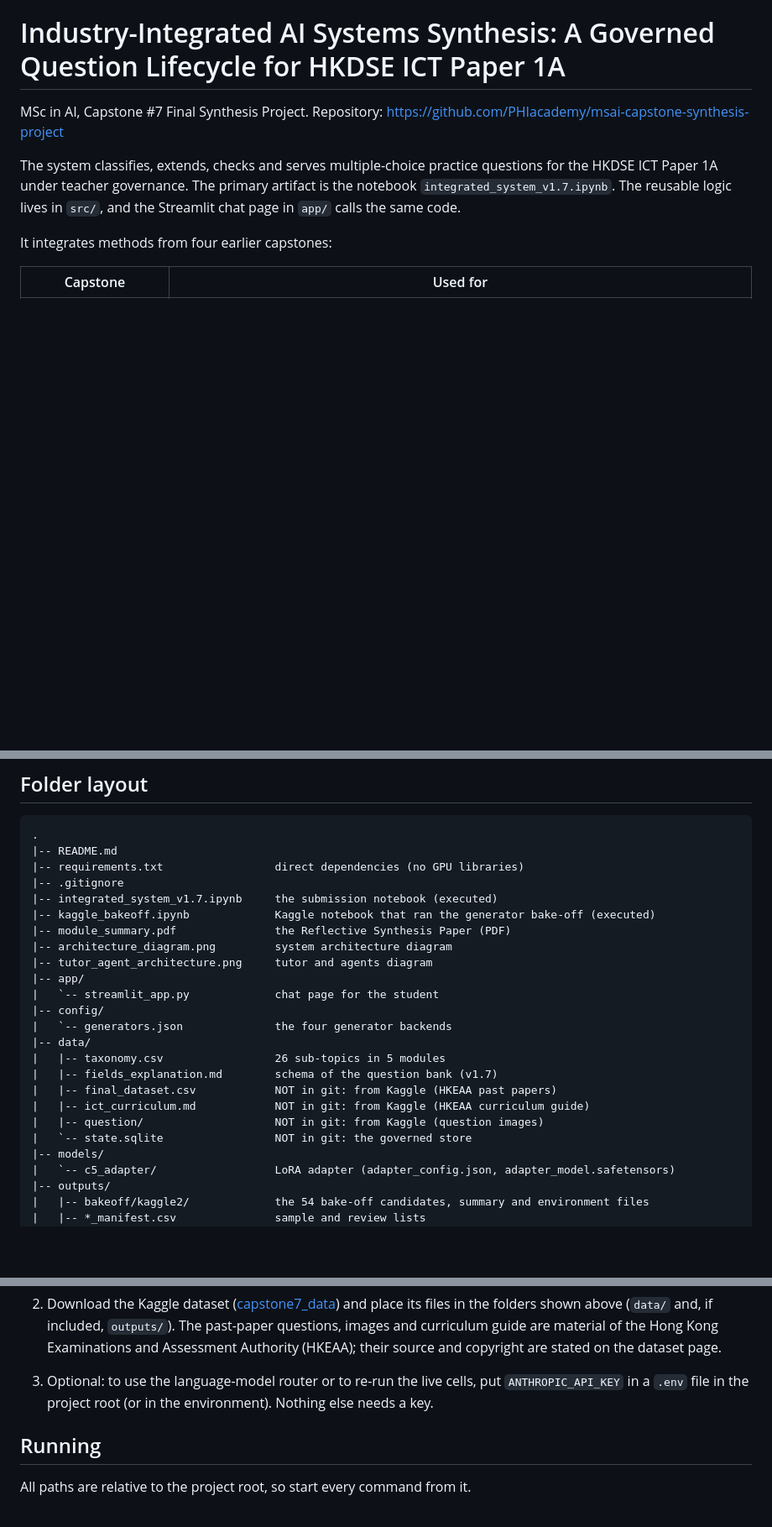
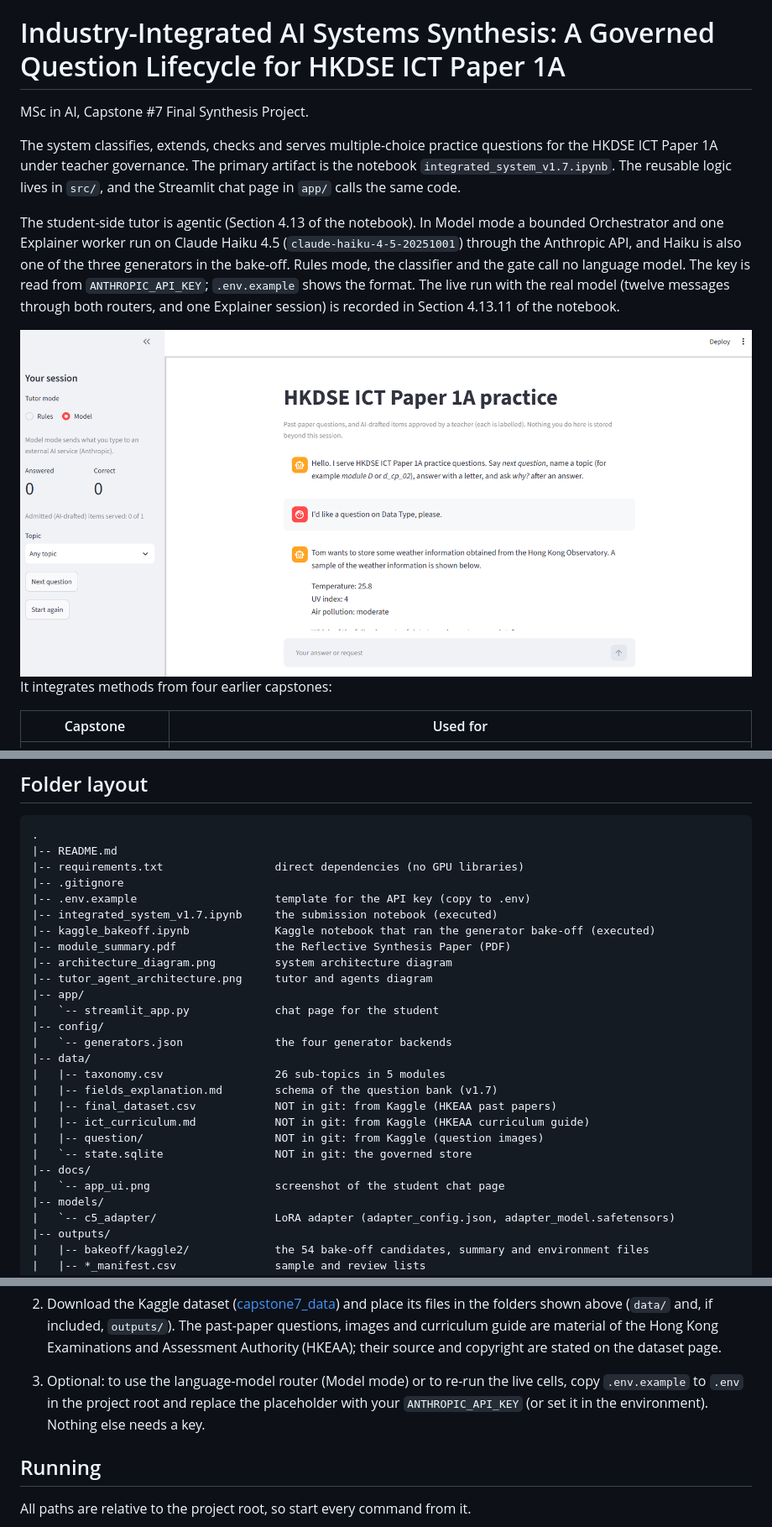
Before and after one commit to PHIacademy/msai-capstone-synthesis-project, a Markdown page: README.md, 3 parts joined by grey strips. Shown at 84% size. Drawn GitHub-style; pictures changed too: doc/app_ui.png (added); blank space fills up the shorter version.

Commit message:
Revise README.md

```diff
--- a/README.md
+++ b/README.md
@@ -1,9 +1,16 @@
 # Industry-Integrated AI Systems Synthesis: A Governed Question Lifecycle for HKDSE ICT Paper 1A
 
 MSc in AI, Capstone #7 Final Synthesis Project.
-Repository: https://github.com/PHIacademy/msai-capstone-synthesis-project
 
 The system classifies, extends, checks and serves multiple-choice practice questions for the HKDSE ICT Paper 1A under teacher governance. The primary artifact is the notebook `integrated_system_v1.7.ipynb`. The reusable logic lives in `src/`, and the Streamlit chat page in `app/` calls the same code.
+
+The student-side tutor is agentic (Section 4.13 of the notebook). In Model mode a bounded Orchestrator and one Explainer worker run on Claude Haiku 4.5 (`claude-haiku-4-5-20251001`) through the Anthropic API, and Haiku is also one of the three generators in the bake-off. Rules mode, the classifier and the gate call no language model. The key is read from `ANTHROPIC_API_KEY`; `.env.example` shows the format. The live run with the real model (twelve messages through both routers, and one Explainer session) is recorded in Section 4.13.11 of the notebook.
+
+<div align="center">
+  <a href="doc/app_ui.png">
+    <img src="doc/app_ui.png" alt="The student chat page" width="1000px">
+  </a>
+</div>
 
 It integrates methods from four earlier capstones:
 
@@ -26,6 +33,7 @@ It integrates methods from four earlier capstones:
 |-- README.md
 |-- requirements.txt                 direct dependencies (no GPU libraries)
 |-- .gitignore
+|-- .env.example                     template for the API key (copy to .env)
 |-- integrated_system_v1.7.ipynb     the submission notebook (executed)
 |-- kaggle_bakeoff.ipynb             Kaggle notebook that ran the generator bake-off (executed)
 |-- module_summary.pdf               the Reflective Synthesis Paper (PDF)
@@ -42,6 +50,8 @@ It integrates methods from four earlier capstones:
 |   |-- ict_curriculum.md            NOT in git: from Kaggle (HKEAA curriculum guide)
 |   |-- question/                    NOT in git: from Kaggle (question images)
 |   `-- state.sqlite                 NOT in git: the governed store
+|-- docs/
+|   `-- app_ui.png                   screenshot of the student chat page
 |-- models/
 |   `-- c5_adapter/                  LoRA adapter (adapter_config.json, adapter_model.safetensors)
 |-- outputs/
@@ -77,7 +87,7 @@ The notebook was run on Python 3.12.
 
 2. Download the Kaggle dataset ([capstone7_data](https://www.kaggle.com/datasets/stansir/capstone7-data)) and place its files in the folders shown above (`data/` and, if included, `outputs/`). The past-paper questions, images and curriculum guide are material of the Hong Kong Examinations and Assessment Authority (HKEAA); their source and copyright are stated on the dataset page.
 
-3. Optional: to use the language-model router or to re-run the live cells, put `ANTHROPIC_API_KEY` in a `.env` file in the project root (or in the environment). Nothing else needs a key.
+3. Optional: to use the language-model router (Model mode) or to re-run the live cells, copy `.env.example` to `.env` in the project root and replace the placeholder with your `ANTHROPIC_API_KEY` (or set it in the environment). Nothing else needs a key.
 
 ## Running
 
```
Also changed, not shown: 1 other file.
